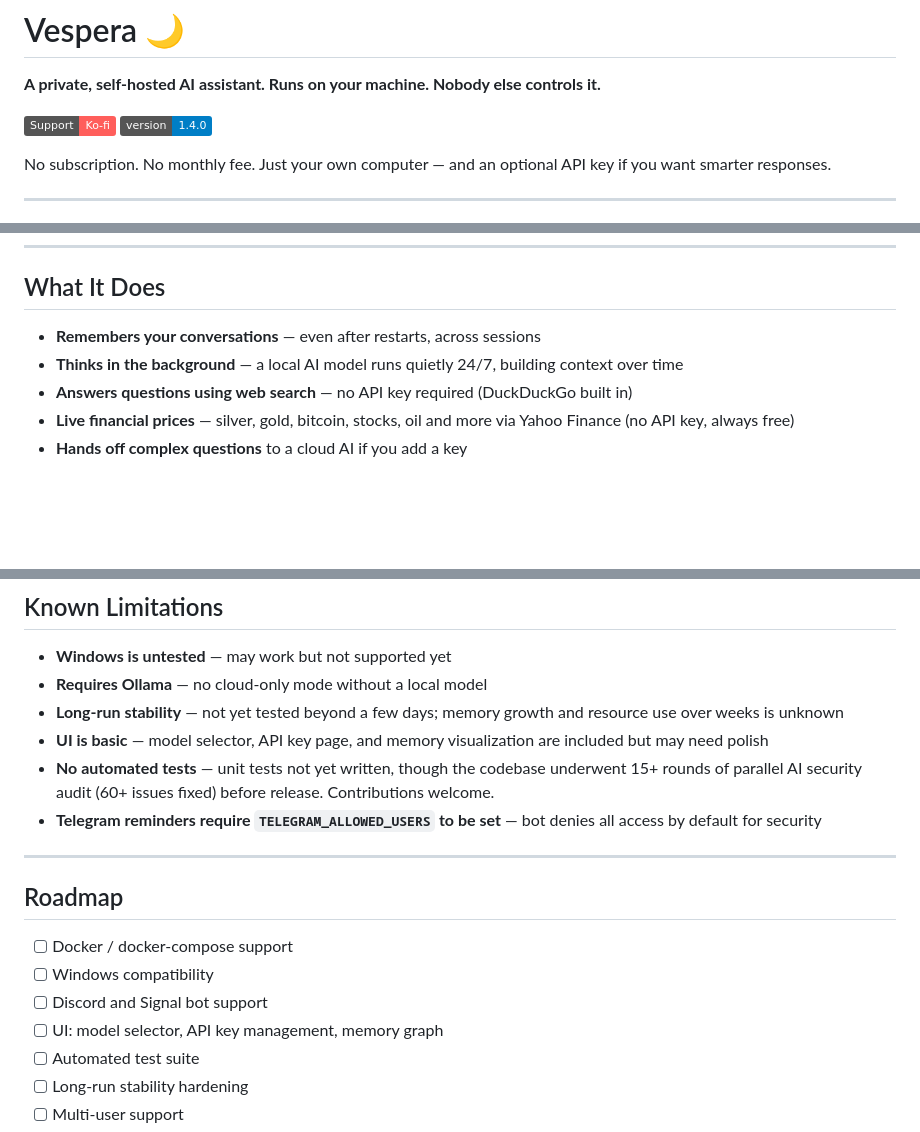
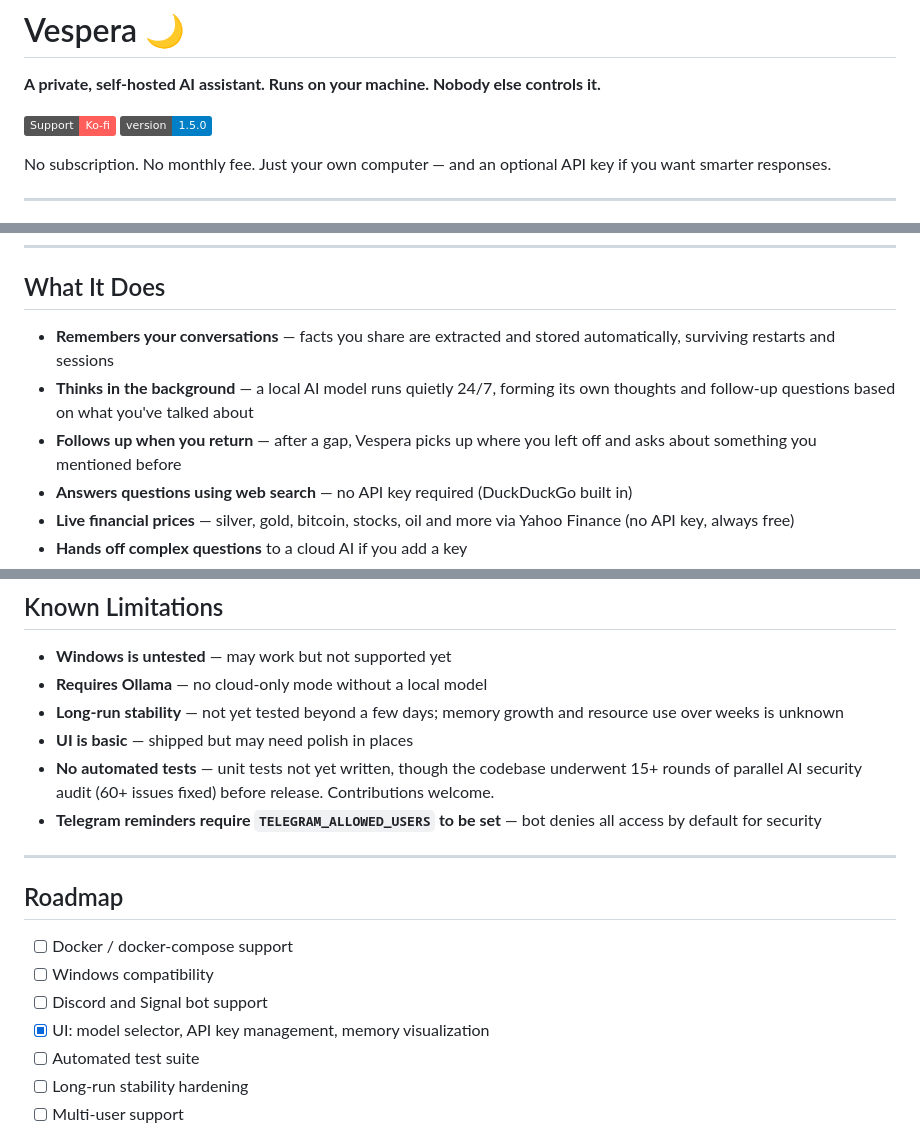
Before and after one commit to problemsolverai2026-svg/vespera, a Markdown page: README.md, 3 parts joined by grey strips. Drawn GitHub-style; badges without logos; blank space fills up the shorter version.

Commit message:
README: bump to v1.5.0, document new memory architecture

```diff
--- a/README.md
+++ b/README.md
@@ -2,7 +2,7 @@
 **A private, self-hosted AI assistant. Runs on your machine. Nobody else controls it.**
 
 [![Support on Ko-fi](https://img.shields.io/badge/Support-Ko--fi-FF5E5B?logo=ko-fi&logoColor=white)](https://ko-fi.com/problemsolverai2026gmailcom)
-![Version](https://img.shields.io/badge/version-1.4.0-blue)
+![Version](https://img.shields.io/badge/version-1.5.0-blue)
 
 No subscription. No monthly fee. Just your own computer — and an optional API key if you want smarter responses.
 
@@ -20,8 +20,9 @@ It's local-first by design. Your data stays on your machine. Cloud AI is optiona
 
 ## What It Does
 
-- **Remembers your conversations** — even after restarts, across sessions
-- **Thinks in the background** — a local AI model runs quietly 24/7, building context over time
+- **Remembers your conversations** — facts you share are extracted and stored automatically, surviving restarts and sessions
+- **Thinks in the background** — a local AI model runs quietly 24/7, forming its own thoughts and follow-up questions based on what you've talked about
+- **Follows up when you return** — after a gap, Vespera picks up where you left off and asks about something you mentioned before
 - **Answers questions using web search** — no API key required (DuckDuckGo built in)
 - **Live financial prices** — silver, gold, bitcoin, stocks, oil and more via Yahoo Finance (no API key, always free)
 - **Hands off complex questions** to a cloud AI if you add a key
@@ -266,7 +267,7 @@ Sign up at [console.groq.com](https://console.groq.com) — no credit card requi
 - **Windows is untested** — may work but not supported yet
 - **Requires Ollama** — no cloud-only mode without a local model
 - **Long-run stability** — not yet tested beyond a few days; memory growth and resource use over weeks is unknown
-- **UI is basic** — model selector, API key page, and memory visualization are included but may need polish
+- **UI is basic** — shipped but may need polish in places
 - **No automated tests** — unit tests not yet written, though the codebase underwent 15+ rounds of parallel AI security audit (60+ issues fixed) before release. Contributions welcome.
 - **Telegram reminders require `TELEGRAM_ALLOWED_USERS` to be set** — bot denies all access by default for security
 
@@ -277,7 +278,7 @@ Sign up at [console.groq.com](https://console.groq.com) — no credit card requi
 - [ ] Docker / docker-compose support
 - [ ] Windows compatibility
 - [ ] Discord and Signal bot support
-- [ ] UI: model selector, API key management, memory graph
+- [x] UI: model selector, API key management, memory visualization
 - [ ] Automated test suite
 - [ ] Long-run stability hardening
 - [ ] Multi-user support
```
